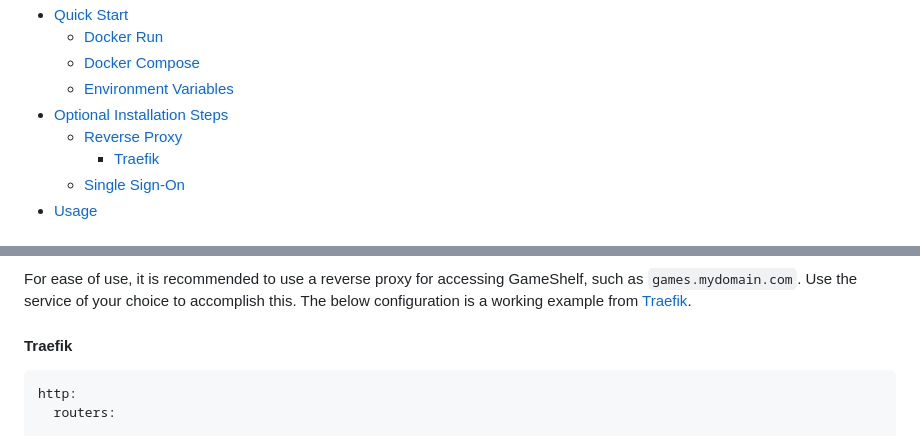
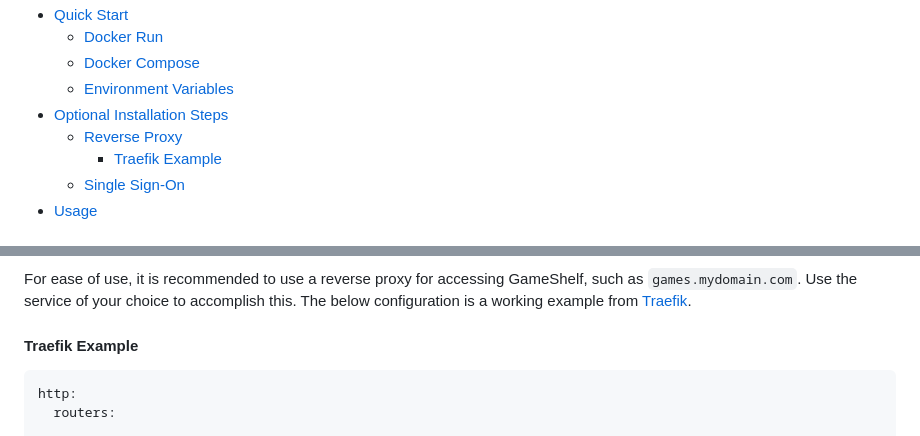
Before and after one commit to ShannonWetnight/GameShelf, a Markdown page: README.md, 2 parts joined by grey strips. Rendered like a GitHub page.

Commit message:
Traefik example working

````diff
--- a/README.md
+++ b/README.md
@@ -13,7 +13,7 @@
     + [Environment Variables](#environment-variables)
 - [Optional Installation Steps](#optional-installation-steps)
     + [Reverse Proxy](#reverse-proxy)
-      + [Traefik](#traefik)
+      + [Traefik Example](#traefik-example)
     + [Single Sign-On](#single-sign-on)
 - [Usage](#usage)
 
@@ -91,7 +91,7 @@ services:
 ### Reverse Proxy
 For ease of use, it is recommended to use a reverse proxy for accessing GameShelf, such as `games.mydomain.com`. Use the service of your choice to accomplish this. The below configuration is a working example from [Traefik](https://doc.traefik.io/traefik/).
 
-#### Traefik
+#### Traefik Example
 ```yaml
 http:
   routers:
````
